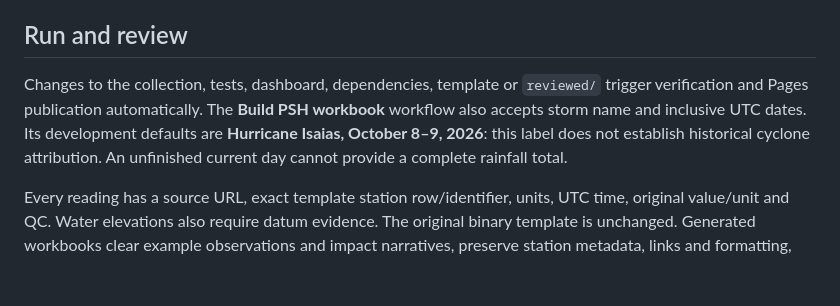
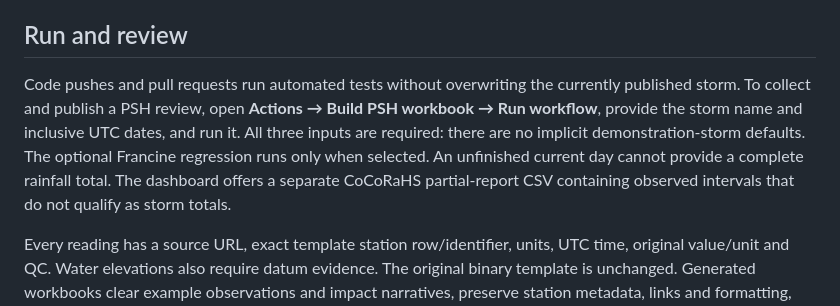
Before and after one commit to mefferso/PSH_version2, a Markdown page: README.md, the part around the change. Drawn GitHub-style; blank space fills up the shorter version.

Commit message:
docs: clarify explicit operational storm runs and no push-triggered overwrite

```diff
--- a/README.md
+++ b/README.md
@@ -6,7 +6,7 @@ A GitHub Actions system for collecting **review candidates** into the original L
 
 ## Run and review
 
-Changes to the collection, tests, dashboard, dependencies, template or `reviewed/` trigger verification and Pages publication automatically. The **Build PSH workbook** workflow also accepts storm name and inclusive UTC dates. Its development defaults are **Hurricane Isaias, October 8–9, 2026**: this label does not establish historical cyclone attribution. An unfinished current day cannot provide a complete rainfall total.
+Code pushes and pull requests run automated tests without overwriting the currently published storm. To collect and publish a PSH review, open **Actions → Build PSH workbook → Run workflow**, provide the storm name and inclusive UTC dates, and run it. All three inputs are required: there are no implicit demonstration-storm defaults. The optional Francine regression runs only when selected. An unfinished current day cannot provide a complete rainfall total. The dashboard offers a separate CoCoRaHS partial-report CSV containing observed intervals that do not qualify as storm totals.
 
 Every reading has a source URL, exact template station row/identifier, units, UTC time, original value/unit and QC. Water elevations also require datum evidence. The original binary template is unchanged. Generated workbooks clear example observations and impact narratives, preserve station metadata, links and formatting, replace spreadsheet-specific summary formulas with native top-ten tables, and add QC. Download the workbook or ZIP from Pages, and examine QC and provenance before using a value.
 
```
